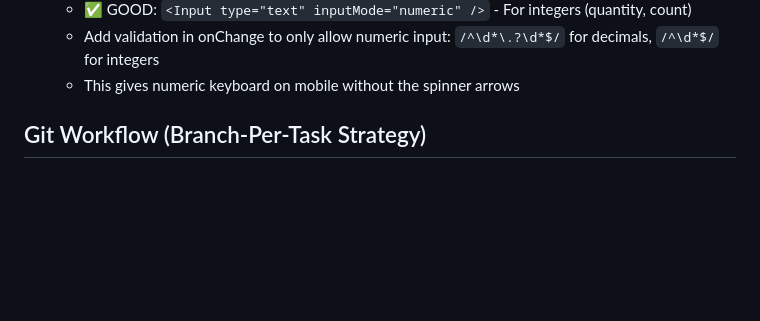
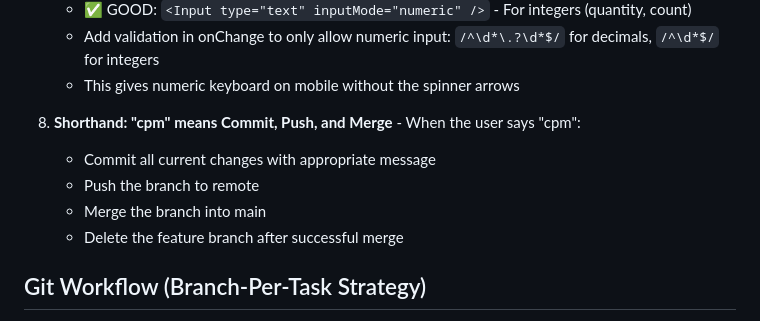
Before and after one commit to mysto407/hotel-management-system, a Markdown page: CLAUDE.md, the part around the change. Rendered like a GitHub page; blank space fills up the shorter version.

Commit message:
Dec 5, 2025, 6:42 AM

```diff
--- a/CLAUDE.md
+++ b/CLAUDE.md
@@ -48,6 +48,12 @@ This file provides guidance to Claude Code (claude.ai/code) when working with co
    - ✅ GOOD: `<Input type="text" inputMode="numeric" />` - For integers (quantity, count)
    - Add validation in onChange to only allow numeric input: `/^\d*\.?\d*$/` for decimals, `/^\d*$/` for integers
    - This gives numeric keyboard on mobile without the spinner arrows
+
+8. **Shorthand: "cpm" means Commit, Push, and Merge** - When the user says "cpm":
+   - Commit all current changes with appropriate message
+   - Push the branch to remote
+   - Merge the branch into main
+   - Delete the feature branch after successful merge
 
 ## Git Workflow (Branch-Per-Task Strategy)
 
```
